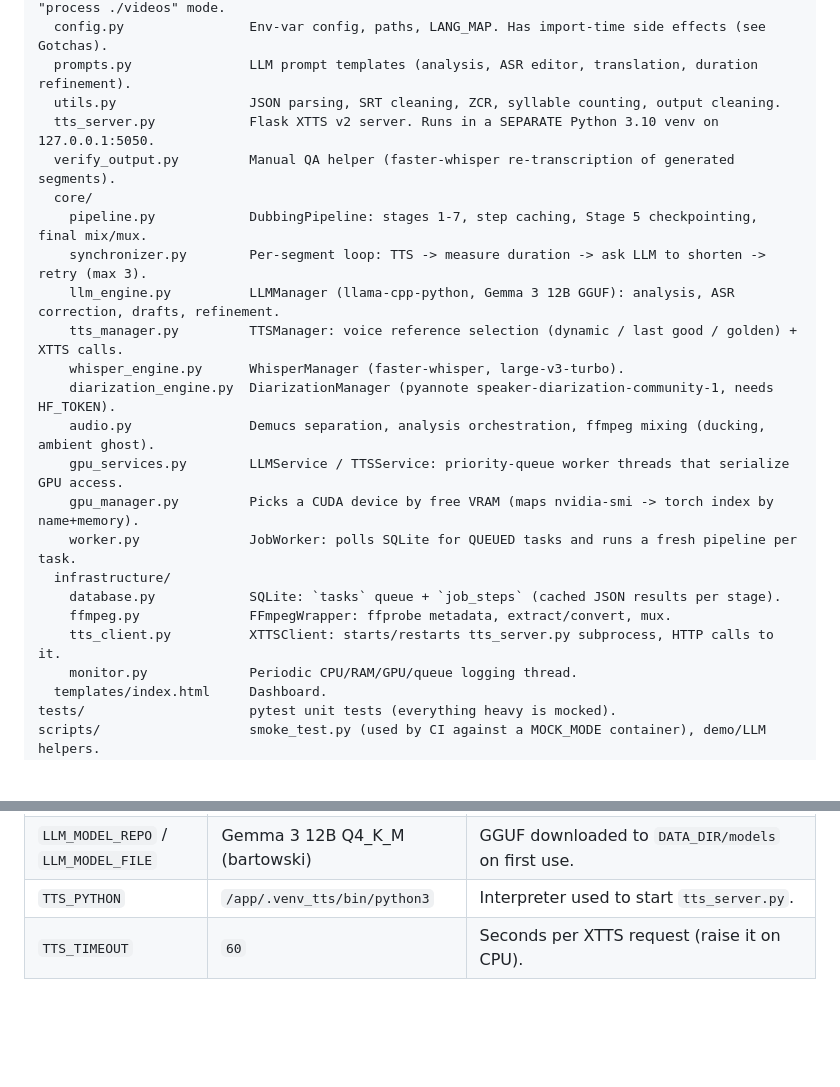
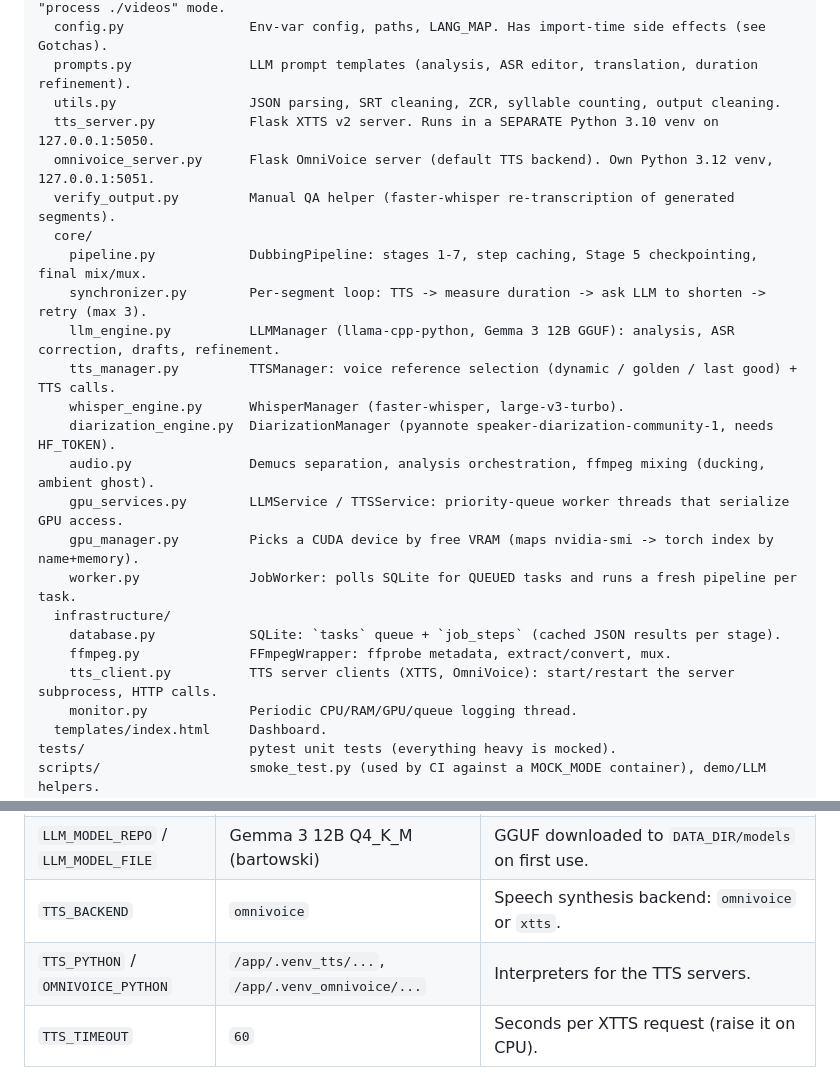
Before and after one commit to neutrinus/dubarr, a Markdown page: AGENTS.md, 2 parts joined by grey strips. GitHub-like rendering; blank space fills up the shorter version.

Commit message:
docs: mention the OmniVoice backend in AGENTS.md
Co-Authored-By: Claude Opus 5.5 (1M context) <noreply@anthropic.com>
Claude-Session: https://claude.ai/code/session_01C23Dq8LZEaUcHWHuDJf2gR

```diff
--- a/AGENTS.md
+++ b/AGENTS.md
@@ -23,12 +23,13 @@ src/
   prompts.py               LLM prompt templates (analysis, ASR editor, translation, duration refinement).
   utils.py                 JSON parsing, SRT cleaning, ZCR, syllable counting, output cleaning.
   tts_server.py            Flask XTTS v2 server. Runs in a SEPARATE Python 3.10 venv on 127.0.0.1:5050.
+  omnivoice_server.py      Flask OmniVoice server (default TTS backend). Own Python 3.12 venv, 127.0.0.1:5051.
   verify_output.py         Manual QA helper (faster-whisper re-transcription of generated segments).
   core/
     pipeline.py            DubbingPipeline: stages 1-7, step caching, Stage 5 checkpointing, final mix/mux.
     synchronizer.py        Per-segment loop: TTS -> measure duration -> ask LLM to shorten -> retry (max 3).
     llm_engine.py          LLMManager (llama-cpp-python, Gemma 3 12B GGUF): analysis, ASR correction, drafts, refinement.
-    tts_manager.py         TTSManager: voice reference selection (dynamic / last good / golden) + XTTS calls.
+    tts_manager.py         TTSManager: voice reference selection (dynamic / golden / last good) + TTS calls.
     whisper_engine.py      WhisperManager (faster-whisper, large-v3-turbo).
     diarization_engine.py  DiarizationManager (pyannote speaker-diarization-community-1, needs HF_TOKEN).
     audio.py               Demucs separation, analysis orchestration, ffmpeg mixing (ducking, ambient ghost).
@@ -38,7 +39,7 @@ src/
   infrastructure/
     database.py            SQLite: `tasks` queue + `job_steps` (cached JSON results per stage).
     ffmpeg.py              FFmpegWrapper: ffprobe metadata, extract/convert, mux.
-    tts_client.py          XTTSClient: starts/restarts tts_server.py subprocess, HTTP calls to it.
+    tts_client.py          TTS server clients (XTTS, OmniVoice): start/restart the server subprocess, HTTP calls.
     monitor.py             Periodic CPU/RAM/GPU/queue logging thread.
   templates/index.html     Dashboard.
 tests/                     pytest unit tests (everything heavy is mocked).
@@ -110,7 +111,8 @@ Running the real pipeline needs an NVIDIA GPU (roughly 10 GB for the LLM, about
 | `PUID` / `PGID` | `1000` | Container user, handled by `entrypoint.sh`. |
 | `WHISPER_MODEL` | `large-v3-turbo` | faster-whisper model name. |
 | `LLM_MODEL_REPO` / `LLM_MODEL_FILE` | Gemma 3 12B Q4_K_M (bartowski) | GGUF downloaded to `DATA_DIR/models` on first use. |
-| `TTS_PYTHON` | `/app/.venv_tts/bin/python3` | Interpreter used to start `tts_server.py`. |
+| `TTS_BACKEND` | `omnivoice` | Speech synthesis backend: `omnivoice` or `xtts`. |
+| `TTS_PYTHON` / `OMNIVOICE_PYTHON` | `/app/.venv_tts/...`, `/app/.venv_omnivoice/...` | Interpreters for the TTS servers. |
 | `TTS_TIMEOUT` | `60` | Seconds per XTTS request (raise it on CPU). |
 
 ## Conventions
```
